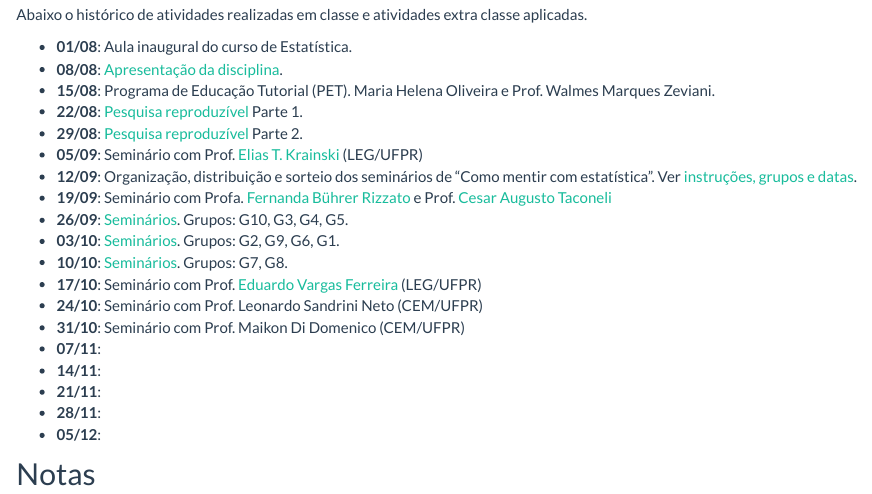
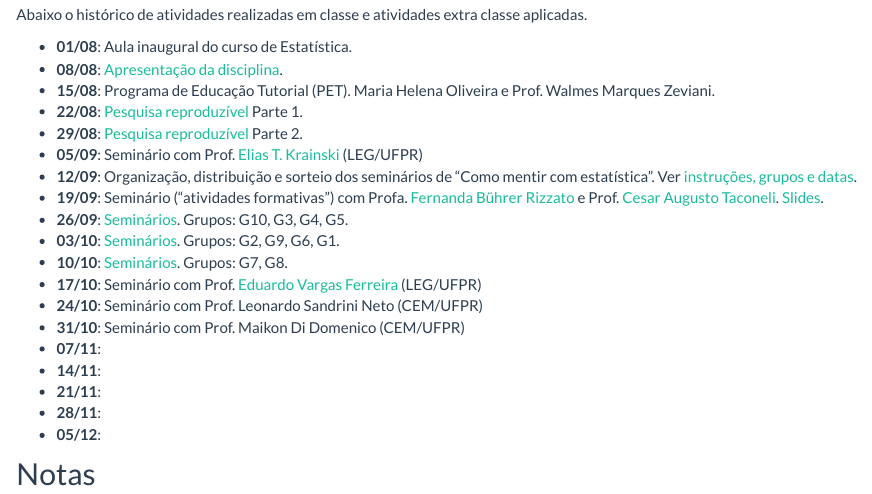
Before and after one commit to fernandomayer/ce082-2016-2, an R Markdown document (aulas.Rmd): the page in a window 1100 px wide, from 140 px down. Rendered offline with R 4.5, knitr and Pandoc, with nearby package versions.

Commit message:
Atualiza aulas com slides de Cesar e Fernanda

```diff
--- a/aulas.Rmd
+++ b/aulas.Rmd
@@ -21,10 +21,11 @@ classe aplicadas.
 - **05/09**: Seminário com Prof. [Elias T. Krainski](http://leg.ufpr.br/~elias) (LEG/UFPR)
 - **12/09**: Organização, distribuição e sorteio dos seminários de "Como
   mentir com estatística". Ver [instruções, grupos e datas](02_sem_CME.html).
-- **19/09**: Seminário com
-  Profa.
+- **19/09**: Seminário ("atividades formativas") com Profa.
   [Fernanda Bührer Rizzato](http://www.leg.ufpr.br/doku.php/pessoais:fernanda) e
-  Prof. [Cesar Augusto Taconeli](http://www.leg.ufpr.br/doku.php/pessoais:taconeli)
+  Prof.
+  [Cesar Augusto Taconeli](http://www.leg.ufpr.br/doku.php/pessoais:taconeli).
+  [Slides](seminarios/Seminario_Cesar_e_Fernanda.pdf).
 - **26/09**: [Seminários](02_sem_CME.html). Grupos: G10, G3, G4, G5.
 - **03/10**: [Seminários](02_sem_CME.html). Grupos: G2, G9, G6, G1.
 - **10/10**: [Seminários](02_sem_CME.html). Grupos: G7, G8.
```
Also changed, not shown: aulas.html.
